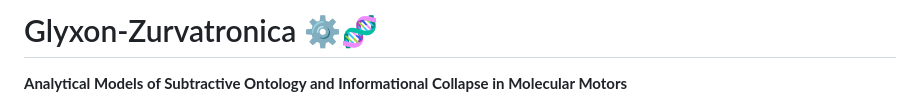
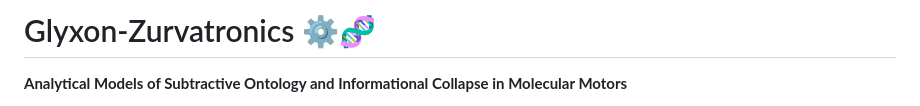
Before and after one commit to Glyxon/Zurvatronics, a Markdown page: README.md, the part around the change. GitHub-like rendering.

```diff
--- a/README.md
+++ b/README.md
@@ -1,4 +1,4 @@
-# Glyxon-Zurvatronica ⚙️🧬
+# Glyxon-Zurvatronics ⚙️🧬
 **Analytical Models of Subtractive Ontology and Informational Collapse in Molecular Motors**
 
 **Author:** David J. Castillo-Cornejo (2026)
```
